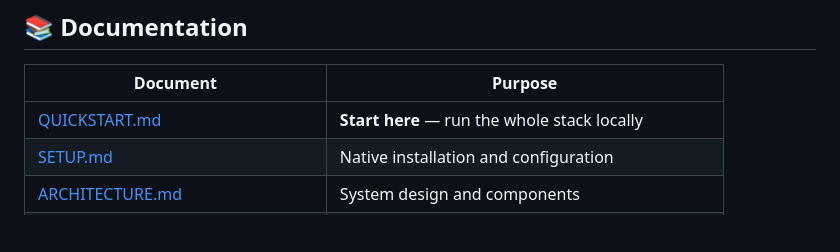
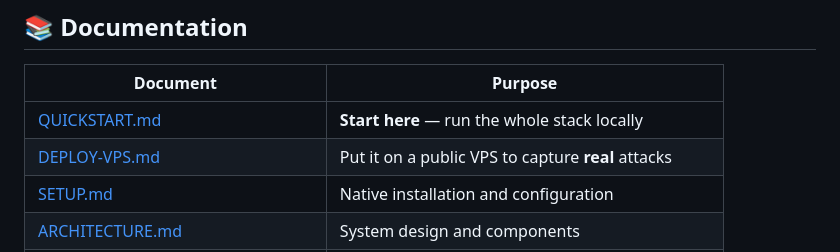
Before and after one commit to Sickwoman/honeypot-framework, a Markdown page: README.md, the part around the change. Drawn GitHub-style; blank space fills up the shorter version.

```diff
--- a/README.md
+++ b/README.md
@@ -100,6 +100,7 @@ aws ec2 describe-instances --region us-east-1
 | Document | Purpose |
 |----------|---------|
 | [QUICKSTART.md](docs/QUICKSTART.md) | **Start here** — run the whole stack locally |
+| [DEPLOY-VPS.md](docs/DEPLOY-VPS.md) | Put it on a public VPS to capture **real** attacks |
 | [SETUP.md](docs/SETUP.md) | Native installation and configuration |
 | [ARCHITECTURE.md](docs/architecture.md) | System design and components |
 | [RBAC-POLICY.md](docs/RBAC-POLICY.md) | Roles, permissions, endpoint mapping |
```
Also changed, not shown: ROADMAP.md (+1 -2 lines), docs/DEPLOY-VPS.md (added, +200 -0 lines).
